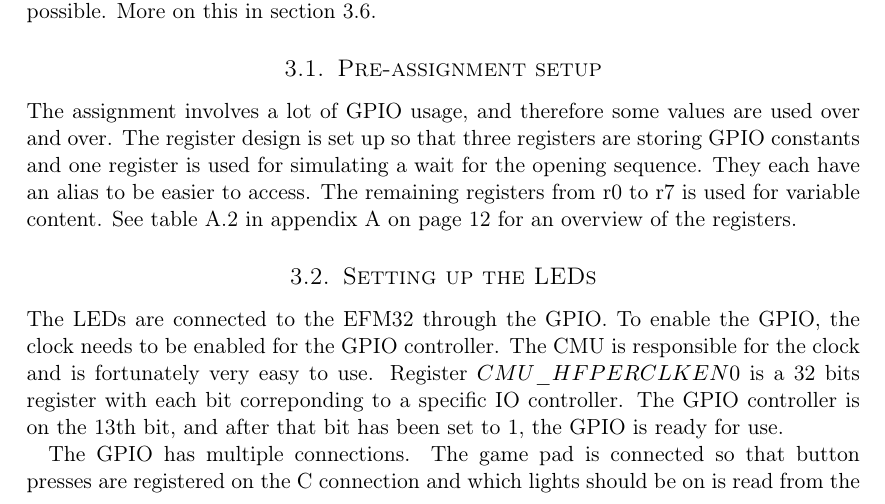
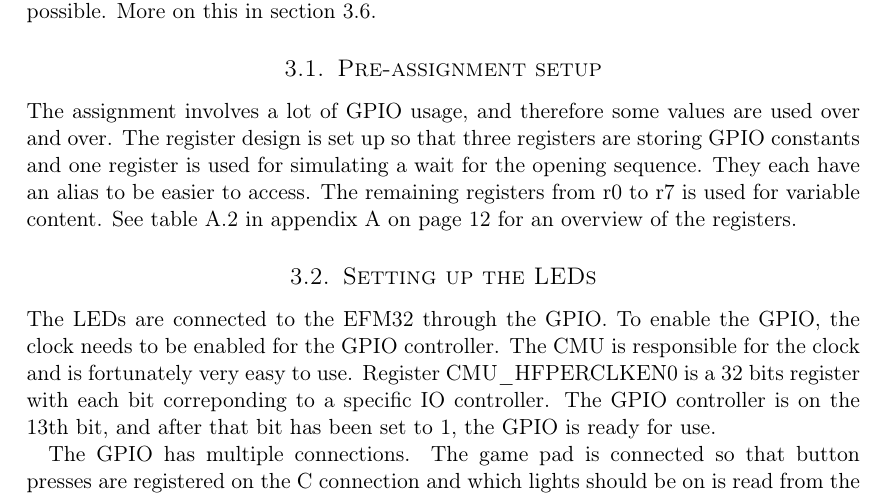
Before and after one commit to cristeahub/eeds, a LaTeX document (ex1/report/report.tex, which reads ex1/report/description/description.tex): part of page 5 of 19, cut so that both start at the same text. Compiled offline with pdfLaTeX.

Commit message:
Fix reference typo

```diff
--- a/ex1/report/description/description.tex
+++ b/ex1/report/description/description.tex
@@ -19,7 +19,7 @@ The assignment involves a lot of GPIO usage, and therefore some values are used
 \subsection{Setting up the LEDs}
 \label{subsec:dev_pros_setup_led}
 
-The LEDs are connected to the EFM32 through the GPIO. To enable the GPIO, the clock needs to be enabled for the GPIO controller. The CMU is responsible for the clock and is fortunately very easy to use. Register $CMU\_HFPERCLKEN0$ is a 32 bits register with each bit correponding to a specific IO controller. The GPIO controller is on the 13th bit, and after that bit has been set to 1, the GPIO is ready for use.
+The LEDs are connected to the EFM32 through the GPIO. To enable the GPIO, the clock needs to be enabled for the GPIO controller. The CMU is responsible for the clock and is fortunately very easy to use. Register CMU\_HFPERCLKEN0 is a 32 bits register with each bit correponding to a specific IO controller. The GPIO controller is on the 13th bit, and after that bit has been set to 1, the GPIO is ready for use.
 
 \begin{figure}[h!]
 \begin{code}
```
